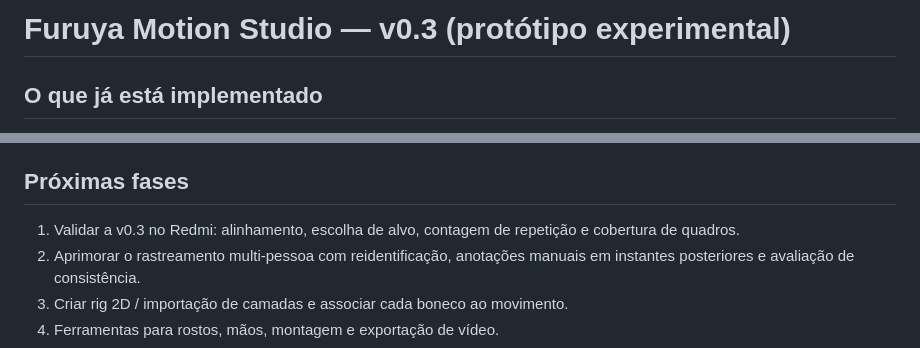
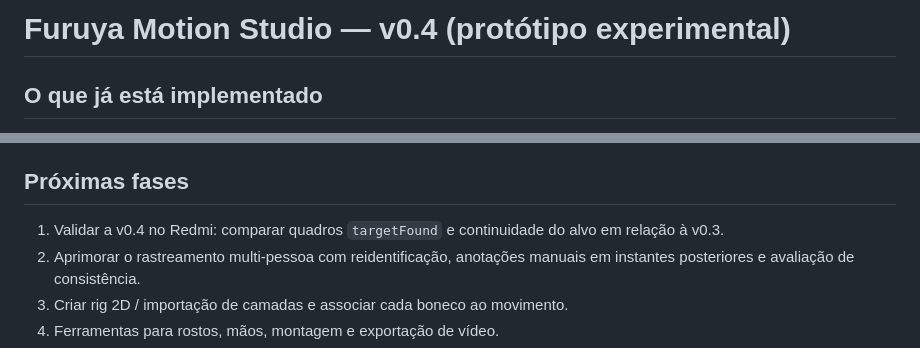
Before and after one commit to Furuya29/furuya-motion-studio, a Markdown page: README.md, 2 parts joined by grey strips. Rendered like a GitHub page.

```diff
--- a/README.md
+++ b/README.md
@@ -1,4 +1,4 @@
-# Furuya Motion Studio — v0.3 (protótipo experimental)
+# Furuya Motion Studio — v0.4 (protótipo experimental)
 
 ## O que já está implementado
 
@@ -65,7 +69,7 @@ Pode funcionar em alguns navegadores Android, mas origens `file://` podem bloque
 
 ## Próximas fases
 
-1. Validar a v0.3 no Redmi: alinhamento, escolha de alvo, contagem de repetição e cobertura de quadros.
+1. Validar a v0.4 no Redmi: comparar quadros `targetFound` e continuidade do alvo em relação à v0.3.
 2. Aprimorar o rastreamento multi-pessoa com reidentificação, anotações manuais em instantes posteriores e avaliação de consistência.
 3. Criar rig 2D / importação de camadas e associar cada boneco ao movimento.
 4. Ferramentas para rostos, mãos, montagem e exportação de vídeo.
```
Also changed, not shown: other parts of README.md (+8 -4 lines).
